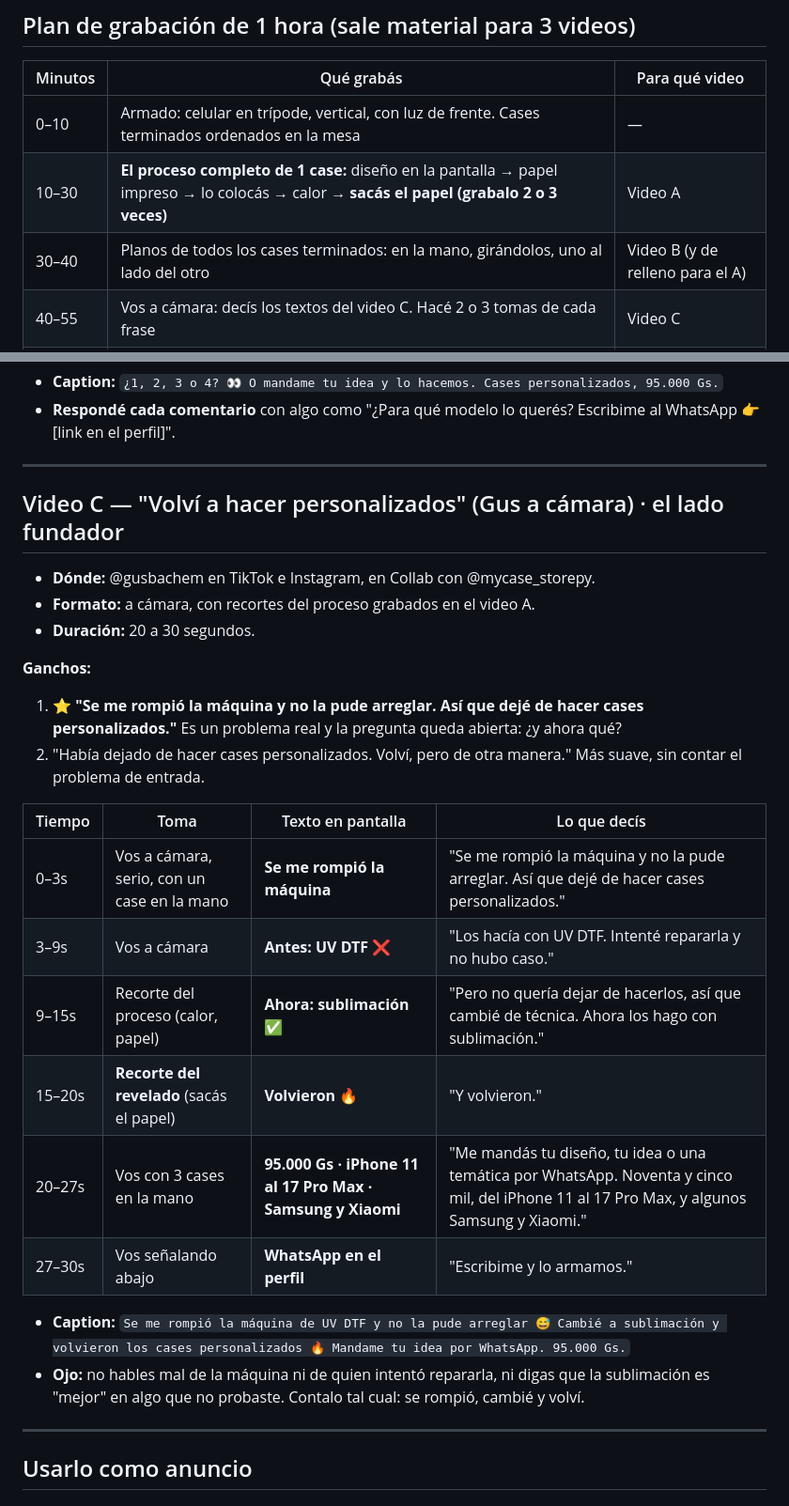
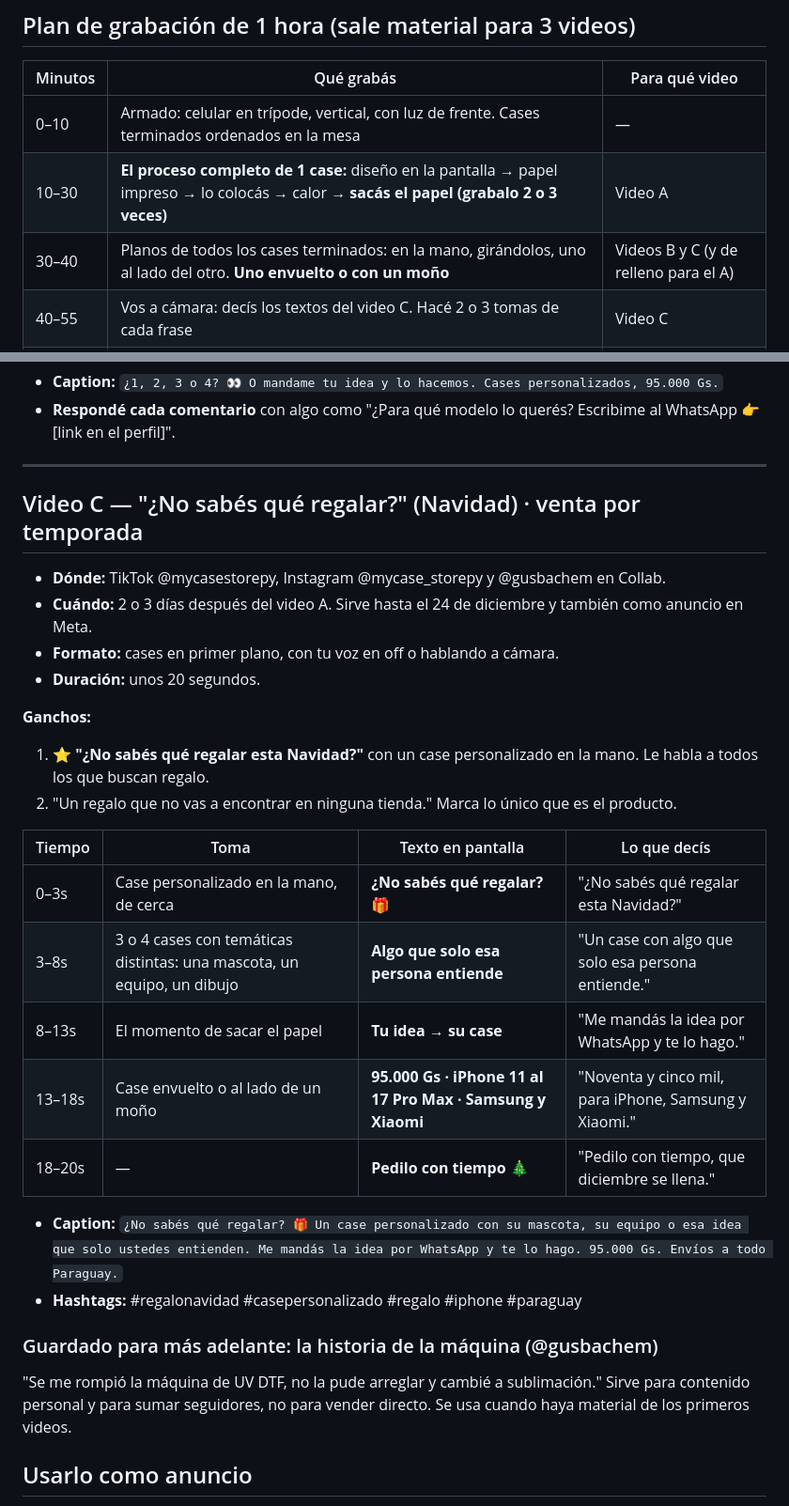
Before and after one commit to GustavoBachem/mi-proyecto, a Markdown page: docs/redes/guion-personalizados.md, 2 parts joined by grey strips. Shown at 94% size. Rendered like a GitHub page.

Commit message:
Video C de personalizados: regalo de Navidad
Co-Authored-By: Claude Opus 5.5 <noreply@anthropic.com>
Claude-Session: https://claude.ai/code/session_01KCDa8ND4A4CevWx6VfCMYs

```diff
--- a/docs/redes/guion-personalizados.md
+++ b/docs/redes/guion-personalizados.md
@@ -23,7 +23,7 @@
 |---|---|---|
 | 0–10 | Armado: celular en trípode, vertical, con luz de frente. Cases terminados ordenados en la mesa | — |
 | 10–30 | **El proceso completo de 1 case:** diseño en la pantalla → papel impreso → lo colocás → calor → **sacás el papel (grabalo 2 o 3 veces)** | Video A |
-| 30–40 | Planos de todos los cases terminados: en la mano, girándolos, uno al lado del otro | Video B (y de relleno para el A) |
+| 30–40 | Planos de todos los cases terminados: en la mano, girándolos, uno al lado del otro. **Uno envuelto o con un moño** | Videos B y C (y de relleno para el A) |
 | 40–55 | Vos a cámara: decís los textos del video C. Hacé 2 o 3 tomas de cada frase | Video C |
 | 55–60 | Una captura de pantalla de un pedido por WhatsApp **inventado** ("Quiero uno de Messi", "uno con mi perro"), sin número ni nombre | Videos B y C |
 
@@ -77,30 +77,30 @@
 
 ---
 
-## Video C — "Volví a hacer personalizados" (Gus a cámara) · el lado fundador
-- **Dónde:** @gusbachem en TikTok e Instagram, en Collab con @mycase_storepy.
-- **Formato:** a cámara, con recortes del proceso grabados en el video A.
-- **Duración:** 20 a 30 segundos.
+## Video C — "¿No sabés qué regalar?" (Navidad) · venta por temporada
+- **Dónde:** TikTok @mycasestorepy, Instagram @mycase_storepy y @gusbachem en Collab.
+- **Cuándo:** 2 o 3 días después del video A. Sirve hasta el 24 de diciembre y también como anuncio en Meta.
+- **Formato:** cases en primer plano, con tu voz en off o hablando a cámara.
+- **Duración:** unos 20 segundos.
 
 **Ganchos:**
-1. ⭐ **"Se me rompió la máquina y no la pude arreglar. Así que dejé de hacer cases personalizados."**
-   Es un problema real y la pregunta queda abierta: ¿y ahora qué?
-2. "Había dejado de hacer cases personalizados. Volví, pero de otra manera." Más suave, sin contar el problema de entrada.
+1. ⭐ **"¿No sabés qué regalar esta Navidad?"** con un case personalizado en la mano. Le habla a todos los que buscan regalo.
+2. "Un regalo que no vas a encontrar en ninguna tienda." Marca lo único que es el producto.
 
 | Tiempo | Toma | Texto en pantalla | Lo que decís |
 |---|---|---|---|
-| 0–3s | Vos a cámara, serio, con un case en la mano | **Se me rompió la máquina** | "Se me rompió la máquina y no la pude arreglar. Así que dejé de hacer cases personalizados." |
-| 3–9s | Vos a cámara | **Antes: UV DTF ❌** | "Los hacía con UV DTF. Intenté repararla y no hubo caso." |
-| 9–15s | Recorte del proceso (calor, papel) | **Ahora: sublimación ✅** | "Pero no quería dejar de hacerlos, así que cambié de técnica. Ahora los hago con sublimación." |
-| 15–20s | **Recorte del revelado** (sacás el papel) | **Volvieron 🔥** | "Y volvieron." |
-| 20–27s | Vos con 3 cases en la mano | **95.000 Gs · iPhone 11 al 17 Pro Max · Samsung y Xiaomi** | "Me mandás tu diseño, tu idea o una temática por WhatsApp. Noventa y cinco mil, del iPhone 11 al 17 Pro Max, y algunos Samsung y Xiaomi." |
-| 27–30s | Vos señalando abajo | **WhatsApp en el perfil** | "Escribime y lo armamos." |
+| 0–3s | Case personalizado en la mano, de cerca | **¿No sabés qué regalar? 🎁** | "¿No sabés qué regalar esta Navidad?" |
+| 3–8s | 3 o 4 cases con temáticas distintas: una mascota, un equipo, un dibujo | **Algo que solo esa persona entiende** | "Un case con algo que solo esa persona entiende." |
+| 8–13s | El momento de sacar el papel | **Tu idea → su case** | "Me mandás la idea por WhatsApp y te lo hago." |
+| 13–18s | Case envuelto o al lado de un moño | **95.000 Gs · iPhone 11 al 17 Pro Max · Samsung y Xiaomi** | "Noventa y cinco mil, para iPhone, Samsung y Xiaomi." |
+| 18–20s | — | **Pedilo con tiempo 🎄** | "Pedilo con tiempo, que diciembre se llena." |
 
-- **Caption:** `Se me rompió la máquina de UV DTF y no la pude arreglar 😅 Cambié a sublimación y volvieron los cases personalizados 🔥 Mandame tu idea por WhatsApp. 95.000 Gs.`
-- **Ojo:** no hables mal de la máquina ni de quien intentó repararla, ni digas que la sublimación es
-  "mejor" en algo que no probaste. Contalo tal cual: se rompió, cambié y volví.
+- **Caption:** `¿No sabés qué regalar? 🎁 Un case personalizado con su mascota, su equipo o esa idea que solo ustedes entienden. Me mandás la idea por WhatsApp y te lo hago. 95.000 Gs. Envíos a todo Paraguay.`
+- **Hashtags:** #regalonavidad #casepersonalizado #regalo #iphone #paraguay
 
----
+### Guardado para más adelante: la historia de la máquina (@gusbachem)
+"Se me rompió la máquina de UV DTF, no la pude arreglar y cambié a sublimación." Sirve para contenido
+personal y para sumar seguidores, no para vender directo. Se usa cuando haya material de los primeros videos.
 
 ## Usarlo como anuncio
 El video A sirve también como anuncio en Meta, porque ya tenés campañas andando. Conviene tomar el
```
